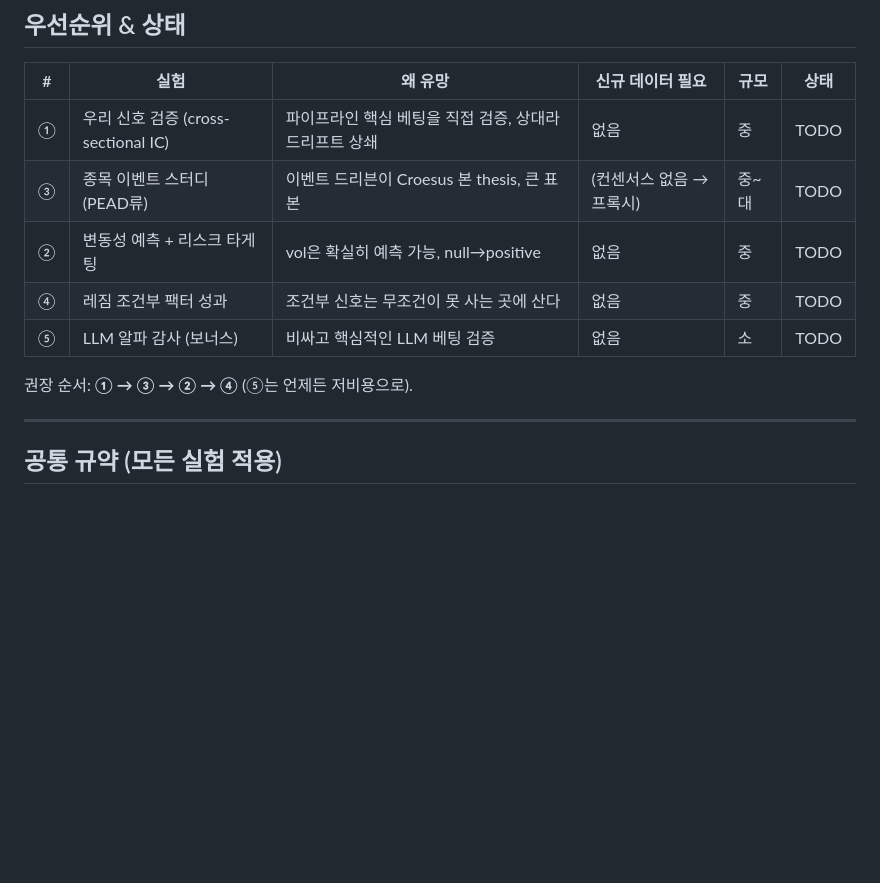
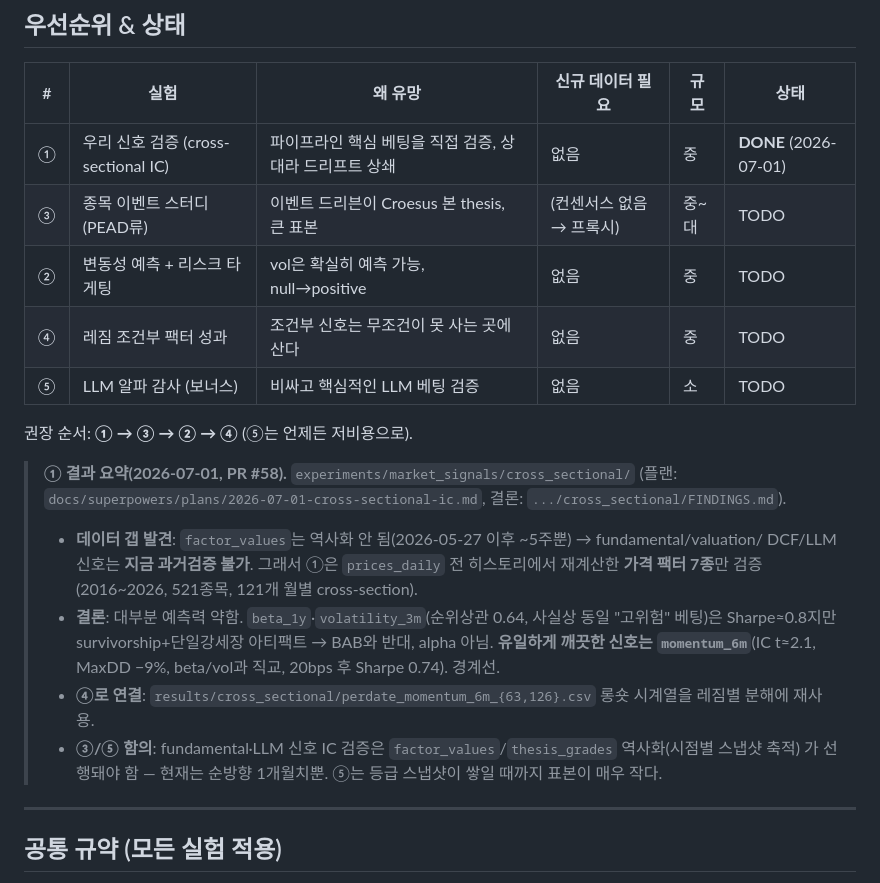
Before and after one commit to james20140802/croesus, a Markdown page: experiments/RESEARCH_ROADMAP.md, the part around the change. Drawn GitHub-style; blank space fills up the shorter version.

Commit message:
📝 docs: mark roadmap ① done + record factor_values historization gap
Co-Authored-By: Claude Opus 4.8 <noreply@anthropic.com>

```diff
--- a/experiments/RESEARCH_ROADMAP.md
+++ b/experiments/RESEARCH_ROADMAP.md
@@ -29,13 +29,25 @@
 
 | # | 실험 | 왜 유망 | 신규 데이터 필요 | 규모 | 상태 |
 |---|------|---------|------------------|------|------|
-| ① | 우리 신호 검증 (cross-sectional IC) | 파이프라인 핵심 베팅을 직접 검증, 상대라 드리프트 상쇄 | 없음 | 중 | TODO |
+| ① | 우리 신호 검증 (cross-sectional IC) | 파이프라인 핵심 베팅을 직접 검증, 상대라 드리프트 상쇄 | 없음 | 중 | **DONE** (2026-07-01) |
 | ③ | 종목 이벤트 스터디 (PEAD류) | 이벤트 드리븐이 Croesus 본 thesis, 큰 표본 | (컨센서스 없음 → 프록시) | 중~대 | TODO |
 | ② | 변동성 예측 + 리스크 타게팅 | vol은 확실히 예측 가능, null→positive | 없음 | 중 | TODO |
 | ④ | 레짐 조건부 팩터 성과 | 조건부 신호는 무조건이 못 사는 곳에 산다 | 없음 | 중 | TODO |
 | ⑤ | LLM 알파 감사 (보너스) | 비싸고 핵심적인 LLM 베팅 검증 | 없음 | 소 | TODO |
 
 권장 순서: **① → ③ → ② → ④** (⑤는 언제든 저비용으로).
+
+> **① 결과 요약(2026-07-01, PR #58).** `experiments/market_signals/cross_sectional/`
+> (플랜: `docs/superpowers/plans/2026-07-01-cross-sectional-ic.md`, 결론: `.../cross_sectional/FINDINGS.md`).
+> - **데이터 갭 발견**: `factor_values`는 역사화 안 됨(2026-05-27 이후 ~5주뿐) → fundamental/valuation/
+>   DCF/LLM 신호는 **지금 과거검증 불가**. 그래서 ①은 `prices_daily` 전 히스토리에서 재계산한
+>   **가격 팩터 7종**만 검증(2016~2026, 521종목, 121개 월별 cross-section).
+> - **결론**: 대부분 예측력 약함. `beta_1y`·`volatility_3m`(순위상관 0.64, 사실상 동일 "고위험" 베팅)은
+>   Sharpe≈0.8지만 survivorship+단일강세장 아티팩트 → BAB와 반대, alpha 아님. **유일하게 깨끗한
+>   신호는 `momentum_6m`**(IC t≈2.1, MaxDD −9%, beta/vol과 직교, 20bps 후 Sharpe 0.74). 경계선.
+> - **④로 연결**: `results/cross_sectional/perdate_momentum_6m_{63,126}.csv` 롱숏 시계열을 레짐별 분해에 재사용.
+> - **③/⑤ 함의**: fundamental·LLM 신호 IC 검증은 `factor_values`/`thesis_grades` 역사화(시점별 스냅샷 축적)
+>   가 선행돼야 함 — 현재는 순방향 1개월치뿐. ⑤는 등급 스냅샷이 쌓일 때까지 표본이 매우 작다.
 
 ---
 
```
